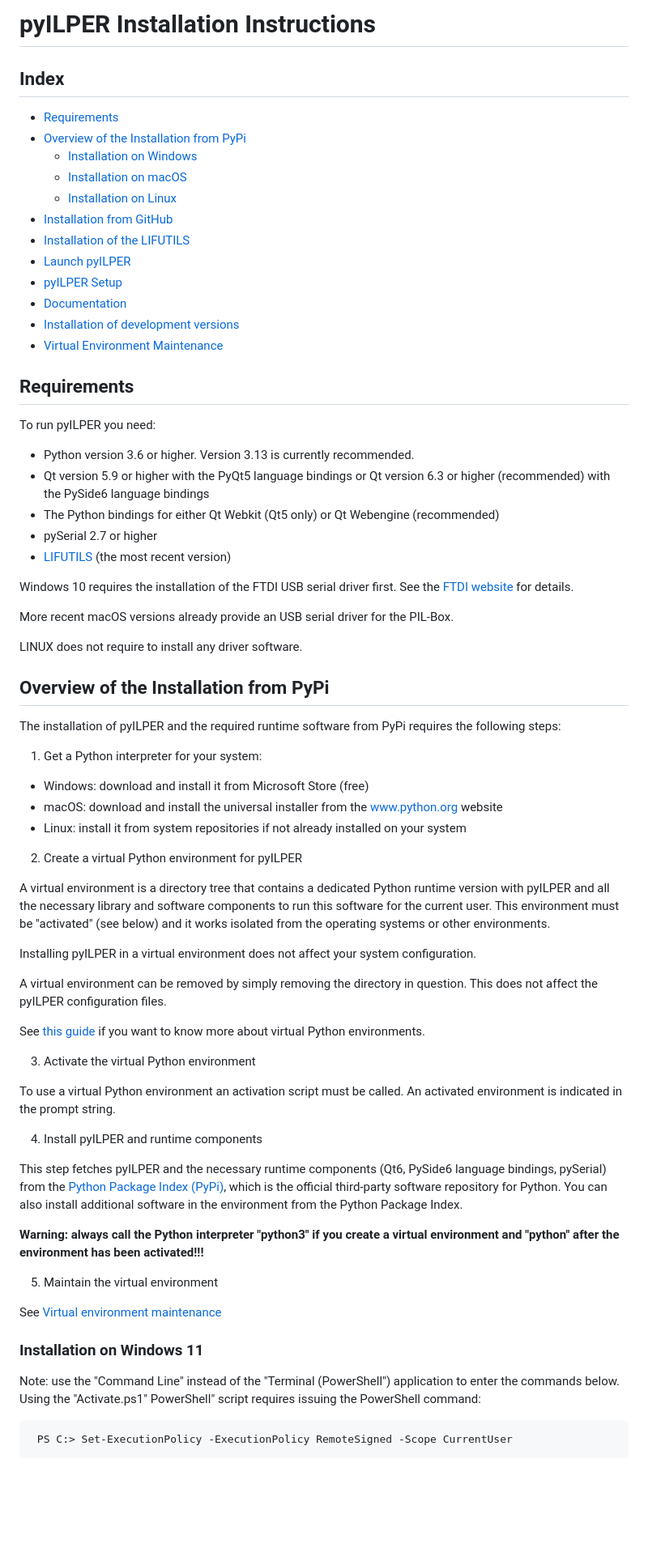
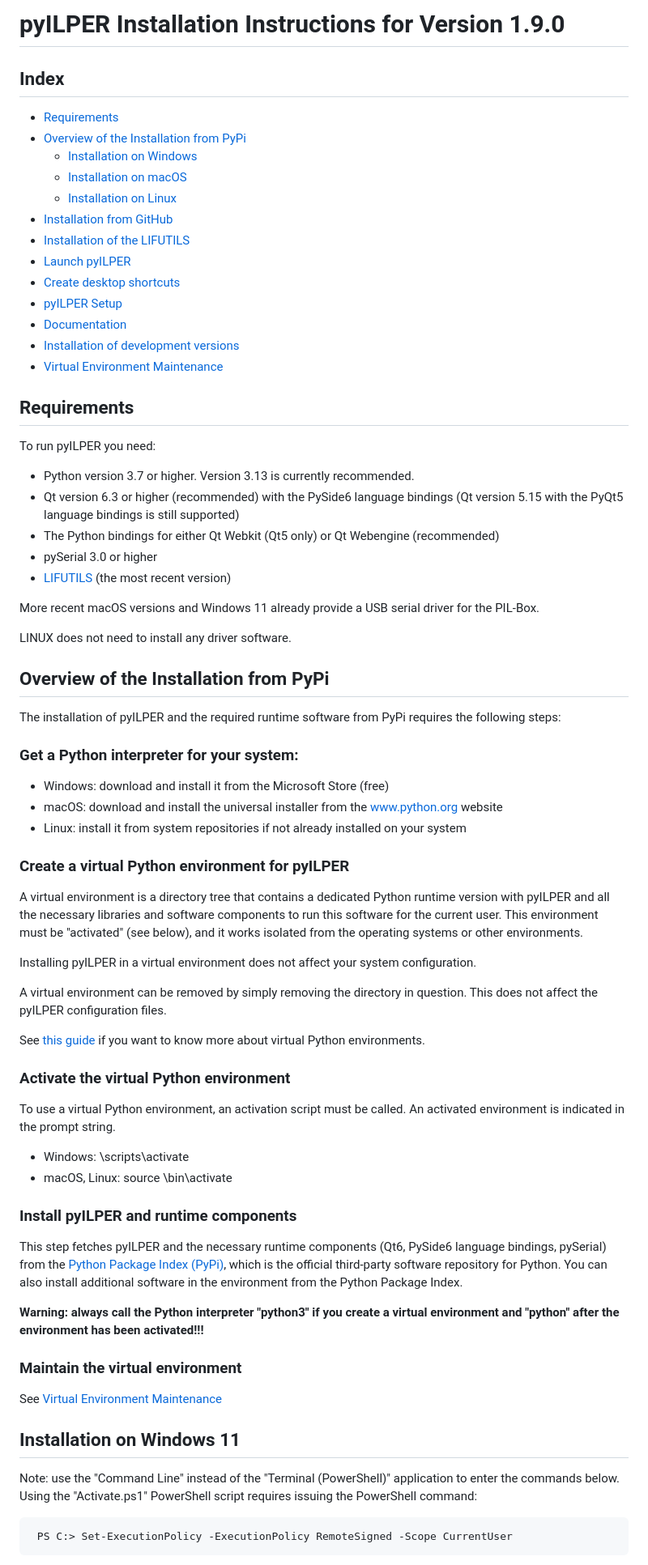
Before and after one commit to bug400/pyilper, a Markdown page: INSTALL.md, the part around one of its changes. Shown at 81% size. Rendered like a GitHub page; blank space fills up the shorter version.

```diff
--- a/INSTALL.md
+++ b/INSTALL.md
@@ -1,4 +1,4 @@
-# pyILPER Installation Instructions
+# pyILPER Installation Instructions for Version 1.9.0
 
 Index
 -----
@@ -11,6 +11,7 @@ Index
 * [Installation from GitHub](#installation-from-github)
 * [Installation of the LIFUTILS](#installation-of-the-lifutils)
 * [Launch pyILPER](#launch-pyilper)
+* [Create desktop shortcuts](#create-desktop-shortcuts)
 * [pyILPER Setup](#pyilper-setup)
 * [Documentation](#documentation)
 * [Installation of development versions](#installation-of-development-versions)
@@ -21,36 +22,32 @@ Index
 
 To run pyILPER you need:
 
-* Python version 3.6 or higher. Version 3.13 is currently recommended.
-* Qt version 5.9 or higher with the PyQt5 language bindings or Qt version 6.3 or higher (recommended) with the PySide6 language bindings
+* Python version 3.7 or higher. Version 3.13 is currently recommended.
+* Qt version 6.3 or higher (recommended) with the PySide6 language bindings (Qt version 5.15 with the PyQt5 language bindings is still supported)
 * The Python bindings for either Qt Webkit (Qt5 only) or Qt Webengine (recommended)
-* pySerial  2.7 or higher
+* pySerial  3.0 or higher
 * [LIFUTILS](https://github.com/bug400/lifutils/releases) (the most recent version)
 
-Windows 10 requires the installation of the FTDI USB serial driver first.
-See the [FTDI website](http://www.ftdichip.com/Drivers/VCP.htm) for details.
+More recent macOS versions and Windows 11 already provide a USB serial driver for the PIL-Box.
 
-More recent macOS versions already provide an USB serial driver for the
-PIL-Box.
-
-LINUX does not require to install any driver software.
+LINUX does not need to install any driver software.
 
 
 ## Overview of the Installation from PyPi
 
 The installation of pyILPER and the required runtime software from PyPi requires the following steps:
 
-1. Get a Python interpreter for your system:
+### Get a Python interpreter for your system:
 
-* Windows: download and install it from Microsoft Store (free)
-* macOS: download and install the universal installer from the [www.python.org](https://www.python.org) website
-* Linux: install it from system repositories if not already installed on your system
+ - Windows: download and install it from the Microsoft Store (free)
+ - macOS: download and install the universal installer from the [www.python.org](https://www.python.org) website
+ - Linux: install it from system repositories if not already installed on your system
 
 
-2. Create a virtual Python environment for pyILPER
+### Create a virtual Python environment for pyILPER
 
 A virtual environment is a directory tree that contains a dedicated Python runtime version with pyILPER
-and all the necessary library and software components to run this software for the current user. This environment must be "activated" (see below) and it works isolated from the operating systems or other environments.
+and all the necessary libraries and software components to run this software for the current user. This environment must be "activated" (see below), and it works isolated from the operating systems or other environments.
 
 Installing pyILPER in a virtual environment does not affect your system configuration.
 
@@ -58,26 +55,29 @@ A virtual environment can be removed by simply removing the directory in questio
 
 See [this guide](https://docs.python.org/3/library/venv.html#how-venvs-work) if you want to know more about virtual Python environments.
 
-3. Activate the virtual Python environment
+### Activate the virtual Python environment
 
-To use a virtual Python environment an activation script must be called. An activated environment is indicated
+To use a virtual Python environment, an activation script must be called. An activated environment is indicated
 in the prompt string.
 
-4. Install pyILPER and runtime components
+- Windows: <path to the virtual environment directory>\scripts\activate
+- macOS, Linux: source <path to the virtual environment>\bin\activate
+
+### Install pyILPER and runtime components
 
 This step fetches pyILPER and the necessary runtime components (Qt6, PySide6 language bindings, pySerial)
 from the [Python Package Index (PyPi)](https://pypi.org), which is the official third-party software repository for Python. You can also install additional software in the environment from the Python Package Index.
 
 <b>Warning: always call the Python interpreter "python3" if you create a virtual environment and "python" after the environment has been activated!!!</b>
 
-5. Maintain the virtual environment
+### Maintain the virtual environment
 
-See [Virtual environment maintenance](#virtual-environment-maintenance)
+See [Virtual Environment Maintenance](#virtual-environment-maintenance)
 
 
-### Installation on Windows 11
+## Installation on Windows 11
 
-Note: use the "Command Line" instead of the "Terminal (PowerShell") application to enter the commands below. Using the "Activate.ps1" PowerShell" script requires issuing the PowerShell command:
+Note: use the "Command Line" instead of the "Terminal (PowerShell)" application to enter the commands below. Using the "Activate.ps1" PowerShell script requires issuing the PowerShell command:
 
      PS C:> Set-ExecutionPolicy -ExecutionPolicy RemoteSigned -Scope CurrentUser
 
```
Also changed, not shown: other parts of INSTALL.md (+47 -47 lines), 2 other files.
